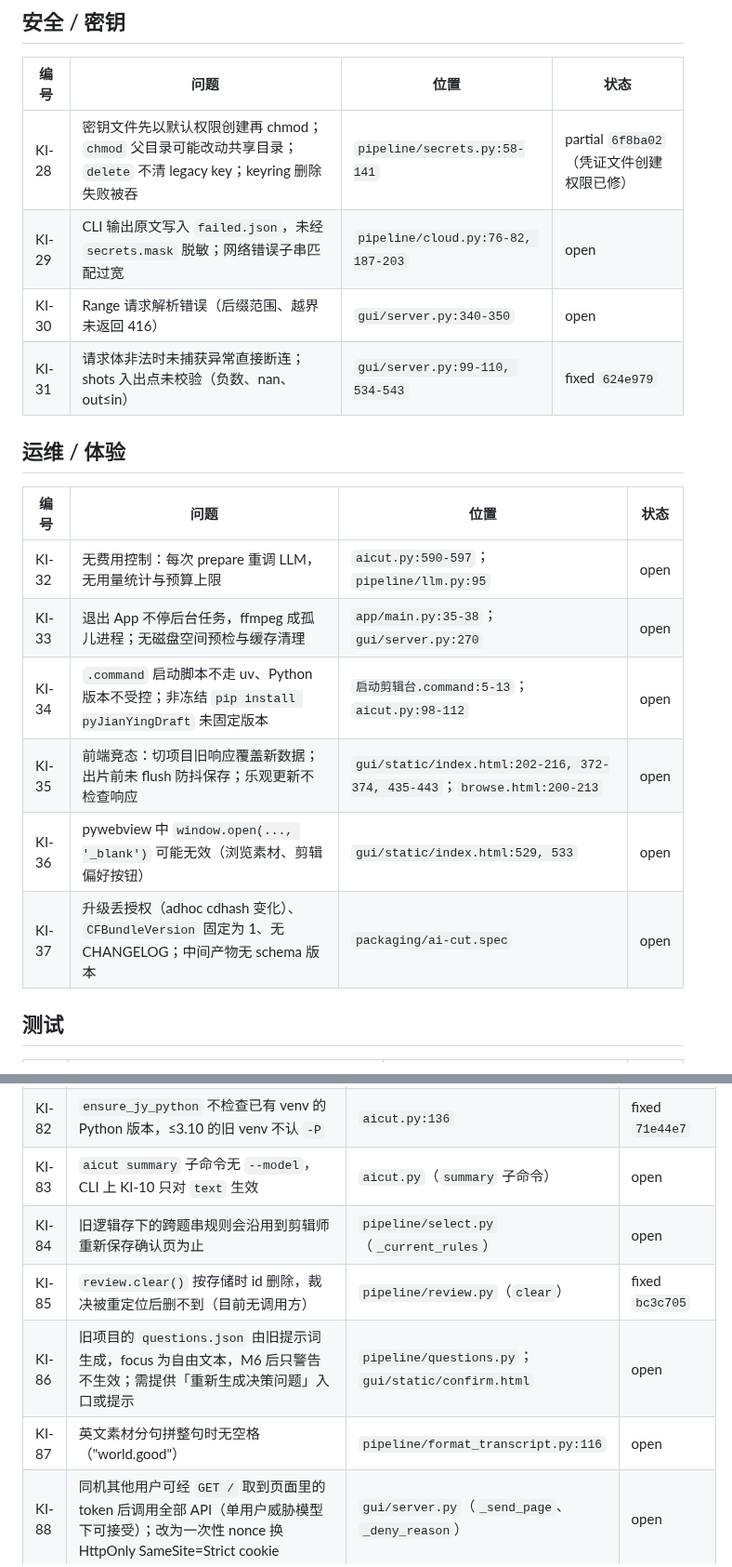
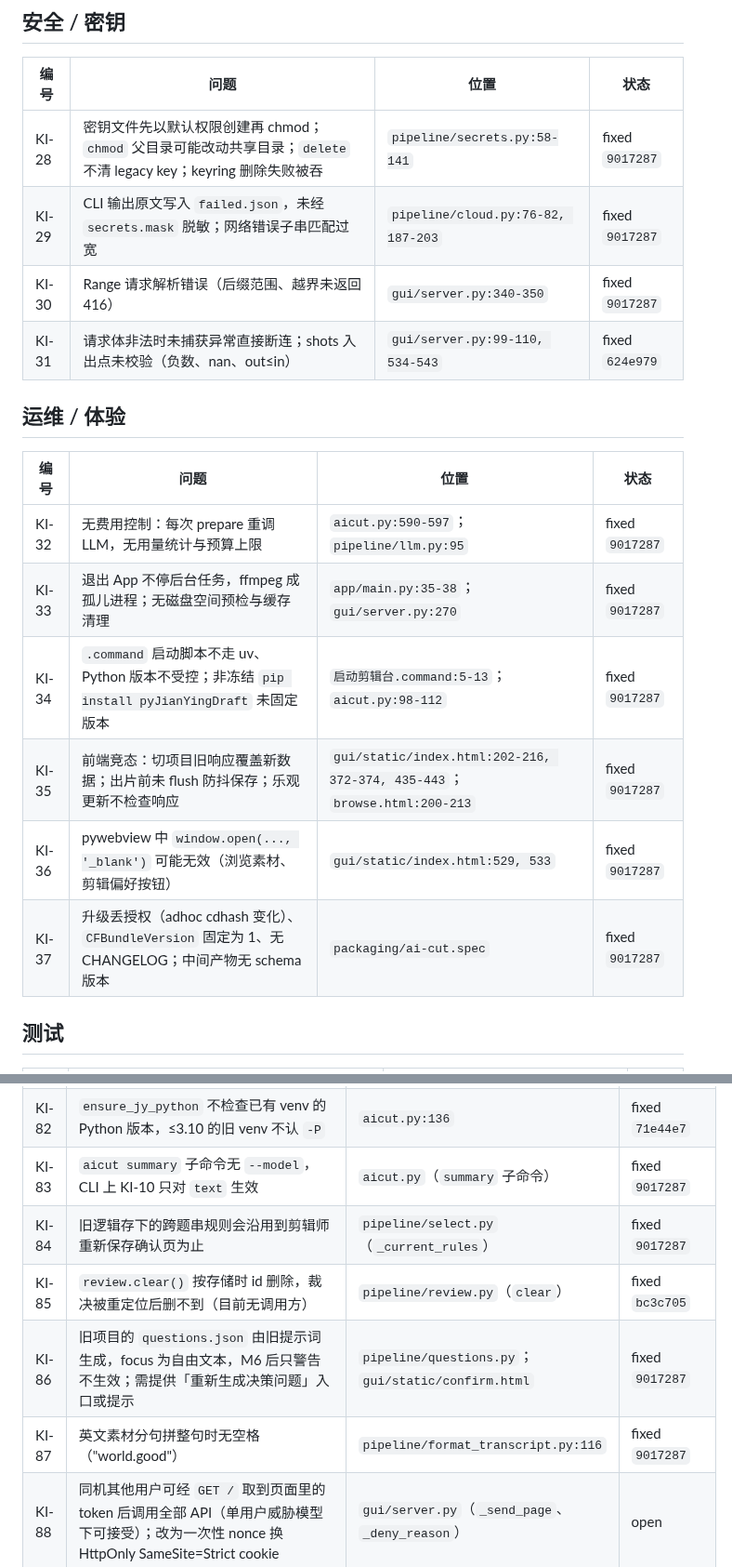
Before and after one commit to crystaldust/ai-precut, a Markdown page: docs/known-issues.md, 2 parts joined by grey strips. Shown at 93% size. Drawn GitHub-style.

```diff
--- a/docs/known-issues.md
+++ b/docs/known-issues.md
@@ -49,21 +49,21 @@
 
 | 编号 | 问题 | 位置 | 状态 |
 |---|---|---|---|
-| KI-28 | 密钥文件先以默认权限创建再 chmod；`chmod` 父目录可能改动共享目录；`delete` 不清 legacy key；keyring 删除失败被吞 | `pipeline/secrets.py:58-141` | partial `6f8ba02`（凭证文件创建权限已修） |
-| KI-29 | CLI 输出原文写入 `failed.json`，未经 `secrets.mask` 脱敏；网络错误子串匹配过宽 | `pipeline/cloud.py:76-82, 187-203` | open |
-| KI-30 | Range 请求解析错误（后缀范围、越界未返回 416） | `gui/server.py:340-350` | open |
+| KI-28 | 密钥文件先以默认权限创建再 chmod；`chmod` 父目录可能改动共享目录；`delete` 不清 legacy key；keyring 删除失败被吞 | `pipeline/secrets.py:58-141` | fixed `9017287` |
+| KI-29 | CLI 输出原文写入 `failed.json`，未经 `secrets.mask` 脱敏；网络错误子串匹配过宽 | `pipeline/cloud.py:76-82, 187-203` | fixed `9017287` |
+| KI-30 | Range 请求解析错误（后缀范围、越界未返回 416） | `gui/server.py:340-350` | fixed `9017287` |
 | KI-31 | 请求体非法时未捕获异常直接断连；shots 入出点未校验（负数、nan、out≤in） | `gui/server.py:99-110, 534-543` | fixed `624e979` |
 
 ## 运维 / 体验
 
 | 编号 | 问题 | 位置 | 状态 |
 |---|---|---|---|
-| KI-32 | 无费用控制：每次 prepare 重调 LLM，无用量统计与预算上限 | `aicut.py:590-597`；`pipeline/llm.py:95` | open |
-| KI-33 | 退出 App 不停后台任务，ffmpeg 成孤儿进程；无磁盘空间预检与缓存清理 | `app/main.py:35-38`；`gui/server.py:270` | open |
-| KI-34 | `.command` 启动脚本不走 uv、Python 版本不受控；非冻结 `pip install pyJianYingDraft` 未固定版本 | `启动剪辑台.command:5-13`；`aicut.py:98-112` | open |
-| KI-35 | 前端竞态：切项目旧响应覆盖新数据；出片前未 flush 防抖保存；乐观更新不检查响应 | `gui/static/index.html:202-216, 372-374, 435-443`；`browse.html:200-213` | open |
-| KI-36 | pywebview 中 `window.open(..., '_blank')` 可能无效（浏览素材、剪辑偏好按钮） | `gui/static/index.html:529, 533` | open |
-| KI-37 | 升级丢授权（adhoc cdhash 变化）、`CFBundleVersion` 固定为 1、无 CHANGELOG；中间产物无 schema 版本 | `packaging/ai-cut.spec` | open |
+| KI-32 | 无费用控制：每次 prepare 重调 LLM，无用量统计与预算上限 | `aicut.py:590-597`；`pipeline/llm.py:95` | fixed `9017287` |
+| KI-33 | 退出 App 不停后台任务，ffmpeg 成孤儿进程；无磁盘空间预检与缓存清理 | `app/main.py:35-38`；`gui/server.py:270` | fixed `9017287` |
+| KI-34 | `.command` 启动脚本不走 uv、Python 版本不受控；非冻结 `pip install pyJianYingDraft` 未固定版本 | `启动剪辑台.command:5-13`；`aicut.py:98-112` | fixed `9017287` |
+| KI-35 | 前端竞态：切项目旧响应覆盖新数据；出片前未 flush 防抖保存；乐观更新不检查响应 | `gui/static/index.html:202-216, 372-374, 435-443`；`browse.html:200-213` | fixed `9017287` |
+| KI-36 | pywebview 中 `window.open(..., '_blank')` 可能无效（浏览素材、剪辑偏好按钮） | `gui/static/index.html:529, 533` | fixed `9017287` |
+| KI-37 | 升级丢授权（adhoc cdhash 变化）、`CFBundleVersion` 固定为 1、无 CHANGELOG；中间产物无 schema 版本 | `packaging/ai-cut.spec` | fixed `9017287` |
 
 ## 测试
 
@@ -124,10 +124,10 @@
 | KI-80 | `to_jianying.py` 命令行直接传相对 `--staging` 时素材路径写成相对路径，静态校验 FAIL（aicut 调用不受影响） | `pipeline/to_jianying.py:250-270`（`bundle_media`） | open |
 | KI-81 | 研究用 `--minimal` 分支仍写死 11.0 模板路径，缺失时静默跳过 | `packaging/build_package.py:143`（`make_minimal_draft`） | fixed `71e44e7` |
 | KI-82 | `ensure_jy_python` 不检查已有 venv 的 Python 版本，≤3.10 的旧 venv 不认 `-P` | `aicut.py:136` | fixed `71e44e7` |
-| KI-83 | `aicut summary` 子命令无 `--model`，CLI 上 KI-10 只对 `text` 生效 | `aicut.py`（`summary` 子命令） | open |
-| KI-84 | 旧逻辑存下的跨题串规则会沿用到剪辑师重新保存确认页为止 | `pipeline/select.py`（`_current_rules`） | open |
+| KI-83 | `aicut summary` 子命令无 `--model`，CLI 上 KI-10 只对 `text` 生效 | `aicut.py`（`summary` 子命令） | fixed `9017287` |
+| KI-84 | 旧逻辑存下的跨题串规则会沿用到剪辑师重新保存确认页为止 | `pipeline/select.py`（`_current_rules`） | fixed `9017287` |
 | KI-85 | `review.clear()` 按存储时 id 删除，裁决被重定位后删不到（目前无调用方） | `pipeline/review.py`（`clear`） | fixed `bc3c705` |
-| KI-86 | 旧项目的 `questions.json` 由旧提示词生成，focus 为自由文本，M6 后只警告不生效；需提供「重新生成决策问题」入口或提示 | `pipeline/questions.py`；`gui/static/confirm.html` | open |
-| KI-87 | 英文素材分句拼整句时无空格（"world.good"） | `pipeline/format_transcript.py:116` | open |
+| KI-86 | 旧项目的 `questions.json` 由旧提示词生成，focus 为自由文本，M6 后只警告不生效；需提供「重新生成决策问题」入口或提示 | `pipeline/questions.py`；`gui/static/confirm.html` | fixed `9017287` |
+| KI-87 | 英文素材分句拼整句时无空格（"world.good"） | `pipeline/format_transcript.py:116` | fixed `9017287` |
 | KI-88 | 同机其他用户可经 `GET /` 取到页面里的 token 后调用全部 API（单用户威胁模型下可接受）；改为一次性 nonce 换 HttpOnly SameSite=Strict cookie | `gui/server.py`（`_send_page`、`_deny_reason`） | open |
 | KI-89 | 各版本共用 `work/clips`：新版本重切同名镜头会改动旧版本引用的切片（旧版本重新导出可能与当初不一致） | `aicut.py`（`ensure_clips`）；`pipeline/clips.py` | open |
```
Also changed, not shown: other parts of docs/known-issues.md (+19 -19 lines), .claude/prds/ai-cut-go-live.prd.md (+2 -2 lines).
